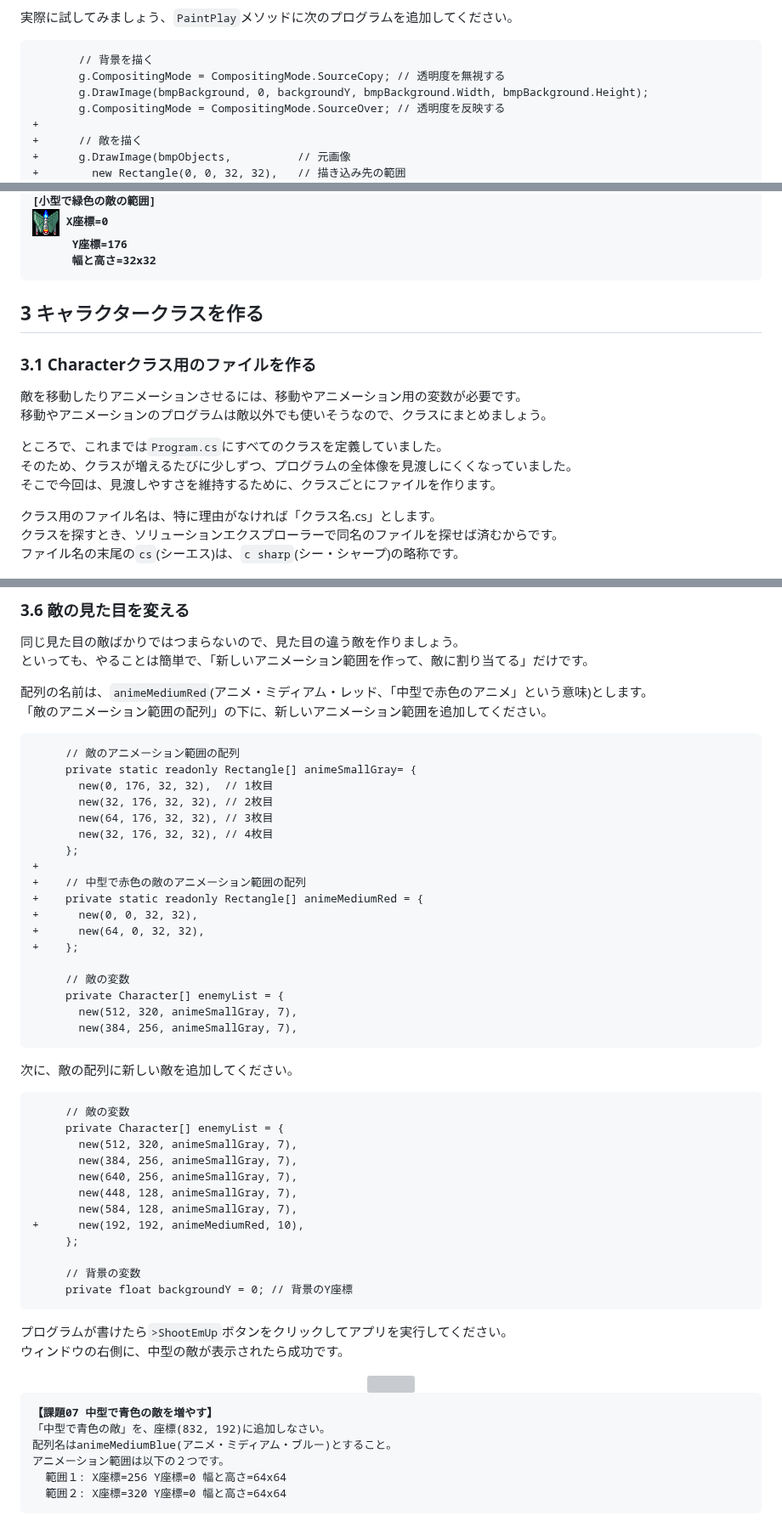
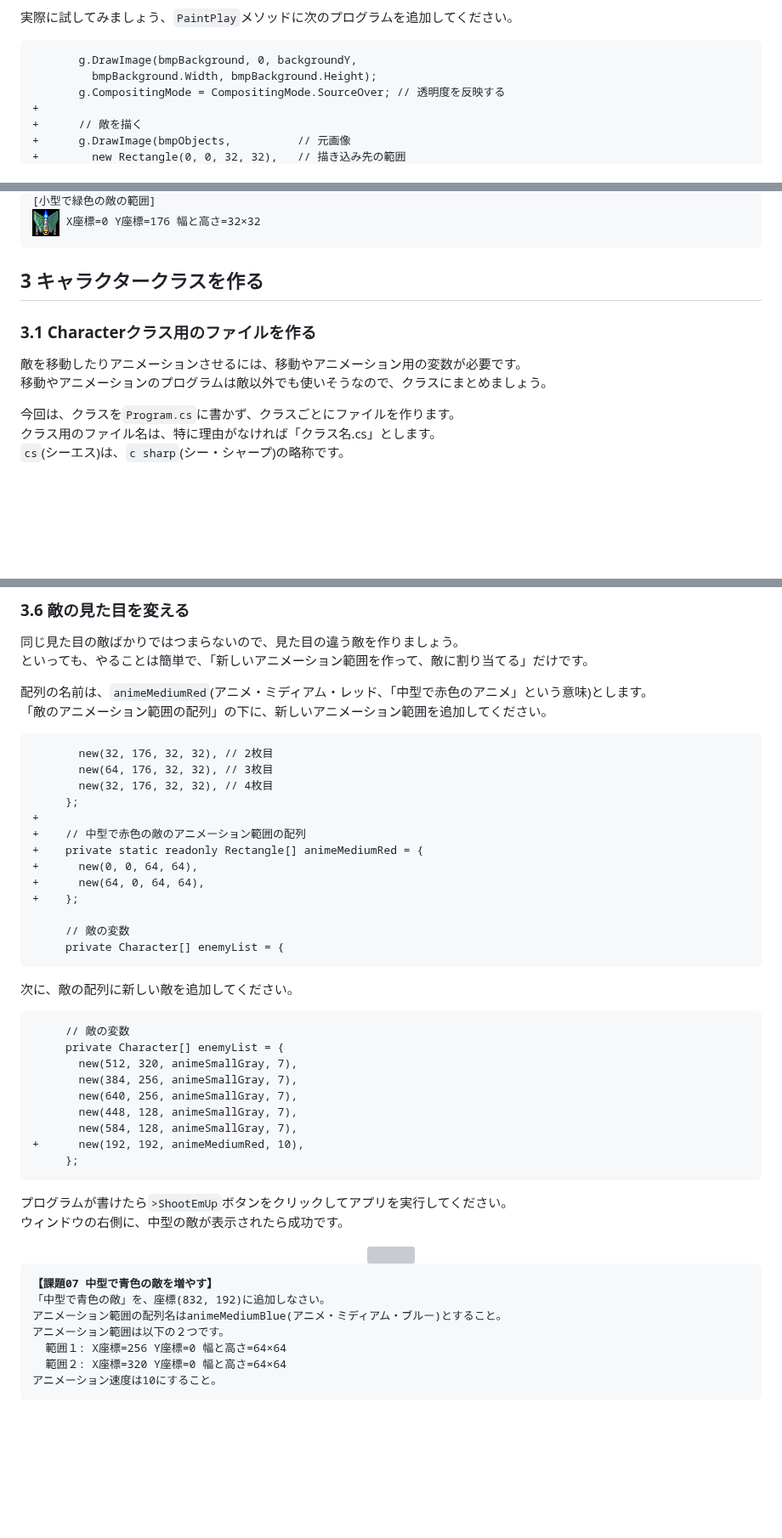
Before and after one commit to tn-mai/CSharp2026, a Markdown page: C#言語_第13回_シューティングゲームの基礎を作る.md, 3 parts joined by grey strips. Shown at 85% size. GitHub-like rendering; blank space fills up the shorter version; grey boxes are pictures that could not be loaded.

````diff
--- a/C#言語_第13回_シューティングゲームの基礎を作る.md
+++ b/C#言語_第13回_シューティングゲームの基礎を作る.md
@@ -642,9 +647,8 @@
 実際に試してみましょう、`PaintPlay`メソッドに次のプログラムを追加してください。
 
 ```diff
-       // 背景を描く
-       g.CompositingMode = CompositingMode.SourceCopy; // 透明度を無視する
-       g.DrawImage(bmpBackground, 0, backgroundY, bmpBackground.Width, bmpBackground.Height);
+       g.DrawImage(bmpBackground, 0, backgroundY,
+         bmpBackground.Width, bmpBackground.Height);
        g.CompositingMode = CompositingMode.SourceOver; // 透明度を反映する
 +
 +      // 敵を描く
@@ -804,7 +801,5 @@
 [小型で緑色の敵の範囲]
-<img alt="小型で緑色の敵の画像" src="images/13_small_green_enemy.png" /> X座標=0
-      Y座標=176
-      幅と高さ=32x32
+<img alt="小型で緑色の敵の画像" src="images/13_small_green_enemy.png" /> X座標=0 Y座標=176 幅と高さ=32×32
 </pre>
 
 <div style="page-break-after: always"></div>
@@ -816,12 +811,8 @@
 敵を移動したりアニメーションさせるには、移動やアニメーション用の変数が必要です。<br>
 移動やアニメーションのプログラムは敵以外でも使いそうなので、クラスにまとめましょう。
 
-ところで、これまでは`Program.cs`にすべてのクラスを定義していました。<br>
-そのため、クラスが増えるたびに少しずつ、プログラムの全体像を見渡しにくくなっていました。<br>
-そこで今回は、見渡しやすさを維持するために、クラスごとにファイルを作ります。
-
+今回は、クラスを`Program.cs`に書かず、クラスごとにファイルを作ります。<br>
 クラス用のファイル名は、特に理由がなければ「クラス名.cs」とします。<br>
-クラスを探すとき、ソリューションエクスプローラーで同名のファイルを探せば済むからです。<br>
-ファイル名の末尾の`cs`(シーエス)は、`c sharp`(シー・シャープ)の略称です。
+`cs`(シーエス)は、`c sharp`(シー・シャープ)の略称です。
 
 さて、今回作りたいのは移動やアニメーションをまとめたクラス、つまり「キャラクタークラス」です。<br>
@@ -1254,9 +1247,6 @@
 「敵のアニメーション範囲の配列」の下に、新しいアニメーション範囲を追加してください。
 
 ```diff
-     // 敵のアニメーション範囲の配列
-     private static readonly Rectangle[] animeSmallGray= {
-       new(0, 176, 32, 32),  // 1枚目
        new(32, 176, 32, 32), // 2枚目
        new(64, 176, 32, 32), // 3枚目
        new(32, 176, 32, 32), // 4枚目
@@ -1264,14 +1254,12 @@
 +
 +    // 中型で赤色の敵のアニメーション範囲の配列
 +    private static readonly Rectangle[] animeMediumRed = {
-+      new(0, 0, 32, 32),
-+      new(64, 0, 32, 32),
++      new(0, 0, 64, 64),
++      new(64, 0, 64, 64),
 +    };
 
      // 敵の変数
      private Character[] enemyList = {
-       new(512, 320, animeSmallGray, 7),
-       new(384, 256, animeSmallGray, 7),
 ```
 
 次に、敵の配列に新しい敵を追加してください。
@@ -1286,9 +1274,6 @@
        new(584, 128, animeSmallGray, 7),
 +      new(192, 192, animeMediumRed, 10),
      };
-
-     // 背景の変数
-     private float backgroundY = 0; // 背景のY座標
 ```
 
 プログラムが書けたら`>ShootEmUp`ボタンをクリックしてアプリを実行してください。<br>
@@ -1299,8 +1284,9 @@
 <pre class="tnmai_assignment">
 <strong>【課題07 中型で青色の敵を増やす】</strong>
 「中型で青色の敵」を、座標<code>(832, 192)</code>に追加しなさい。
-配列名は<code>animeMediumBlue</code>(アニメ・ミディアム・ブルー)とすること。
+アニメーション範囲の配列名は<code>animeMediumBlue</code>(アニメ・ミディアム・ブルー)とすること。
 アニメーション範囲は以下の２つです。
-  範囲１: X座標=256 Y座標=0 幅と高さ=64x64
-  範囲２: X座標=320 Y座標=0 幅と高さ=64x64
+  範囲１: X座標=256 Y座標=0 幅と高さ=64×64
+  範囲２: X座標=320 Y座標=0 幅と高さ=64×64
+アニメーション速度は10にすること。
 </pre>
````
Also changed, not shown: other parts of C#言語_第13回_シューティングゲームの基礎を作る.md (+77 -77 lines), images/13_download_assets.png (added), images/13_download_assets_1.png (added), images/13_set_working_directory.png (added).
